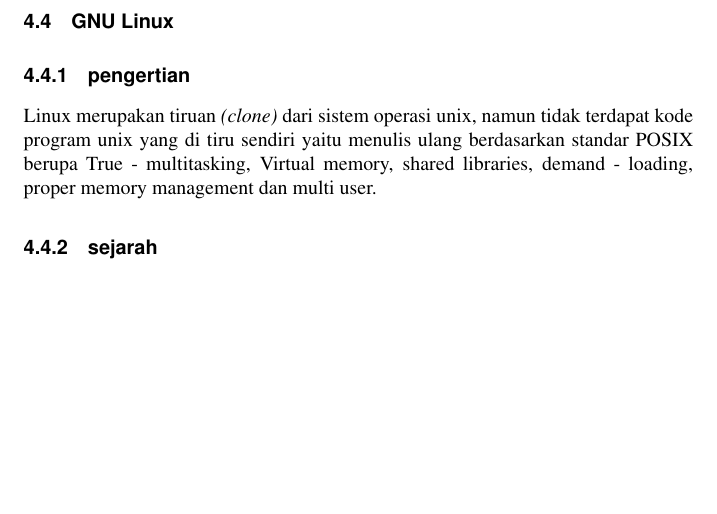
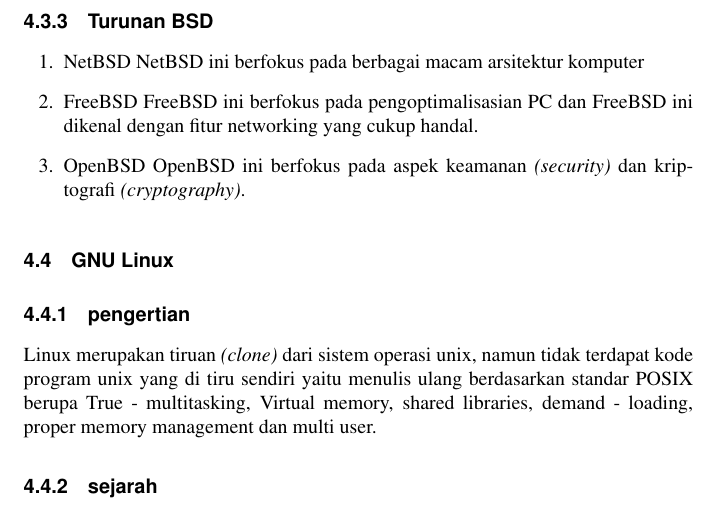
Before and after one commit to BukuInformatika/SistemOperasi, a LaTeX thesis (main.tex, which reads section/open_source.tex): part of page 58 of 90, cut at the place of the change, the shorter picture padded with empty space. The pictures show the PDF file main.pdf that the author committed with the source.

Commit message:
Penambahan turunan BSD

```diff
--- a/section/open_source.tex
+++ b/section/open_source.tex
@@ -81,6 +81,15 @@
 	BSD atau Berkeley Software Distribution, merupakan sistem operasi tingkat lanjut namun bukan turunan dari UNIX melainkan sistem operasi yang dikembangkan oleh Berkeley Software Distribution.
 \subsection{sejarah}
 	Pada tahun 70an Ken Thompson memperkenalkan sistem operasi Unix di University of California di Berkeley. Lalu di tahun 1978 mahasiswa tersebut memulai pembuatan custom UNIX release, dan di tahun 1980 Berkeley menandatangani kontrak kerjasama dengan DOD (Departmen of Defense) untuk masalah penggunaan TCP/IP pada BSD yang menghasilkan \textit{standard operating system} untuk komputer di departmen tersebut, yang dikenal sebagai Net2 namun sistem operasi ini hampir mirip dengan kode AT\&T sehingga banyak orang yang salah paham akan hal itu. Pada tahun 1982 BSD kembali dimana Bill Jolith pertama kali mengumumkan mengenai keinginannya membuat BSD versi free atau yang kita kenal sekarang dengan nama FreeBSD.
+\subsection{Turunan BSD}
+\begin{enumerate}
+\item NetBSD
+NetBSD ini berfokus pada berbagai macam arsitektur komputer
+\item FreeBSD
+FreeBSD ini berfokus pada pengoptimalisasian PC dan FreeBSD ini dikenal dengan fitur networking yang cukup handal.
+\item OpenBSD
+OpenBSD ini berfokus pada aspek keamanan \textit{(security)} dan kriptografi \textit{(cryptography)}.
+\end{enumerate}
 
 \section{GNU Linux}
 \subsection{pengertian}
```
Also changed, not shown: main.pdf.
